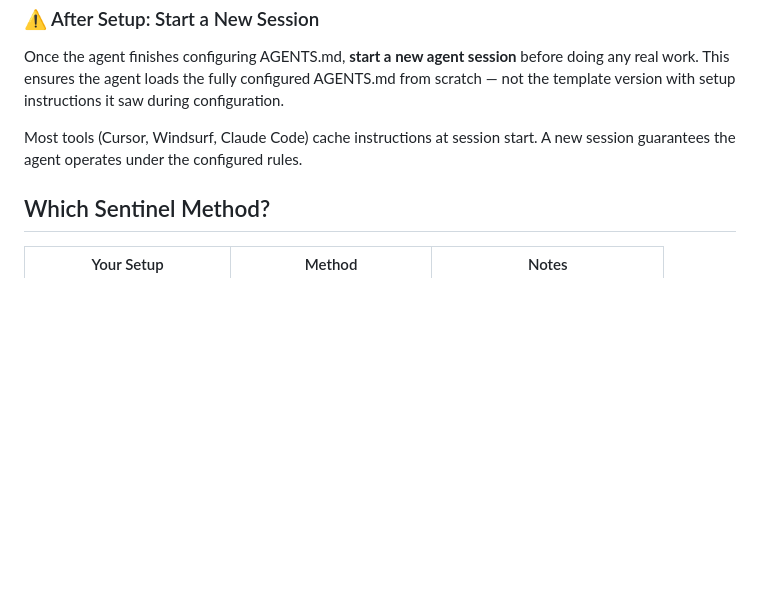
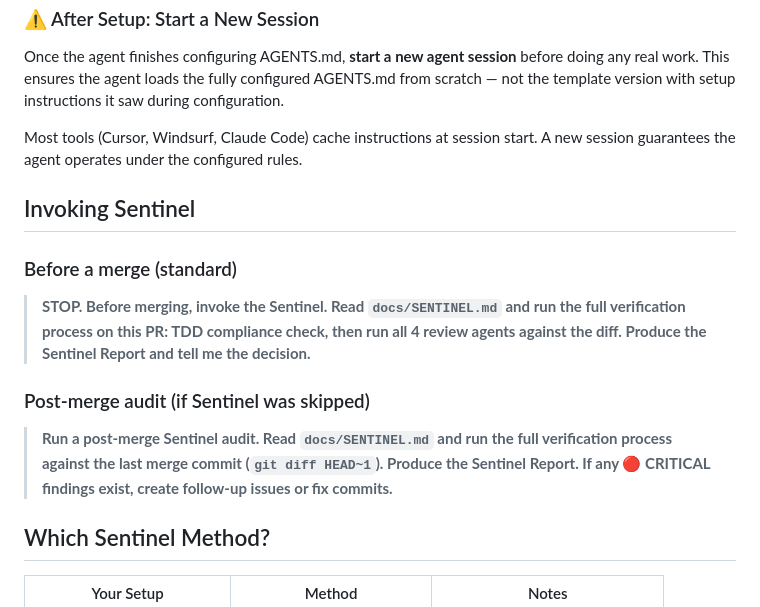
Before and after one commit to pedrofuentes/agents-template, a Markdown page: README.md, the part around the change. Rendered like a GitHub page; blank space fills up the shorter version.

```diff
--- a/README.md
+++ b/README.md
@@ -46,6 +46,14 @@ Once the agent finishes configuring AGENTS.md, **start a new agent session** bef
 
 Most tools (Cursor, Windsurf, Claude Code) cache instructions at session start. A new session guarantees the agent operates under the configured rules.
 
+## Invoking Sentinel
+
+### Before a merge (standard)
+> **STOP. Before merging, invoke the Sentinel. Read `docs/SENTINEL.md` and run the full verification process on this PR: TDD compliance check, then run all 4 review agents against the diff. Produce the Sentinel Report and tell me the decision.**
+
+### Post-merge audit (if Sentinel was skipped)
+> **Run a post-merge Sentinel audit. Read `docs/SENTINEL.md` and run the full verification process against the last merge commit (`git diff HEAD~1`). Produce the Sentinel Report. If any 🔴 CRITICAL findings exist, create follow-up issues or fix commits.**
+
 ## Which Sentinel Method?
 
 | Your Setup | Method | Notes |
```
Also changed, not shown: template/AGENTS.md (+29 -3 lines).
